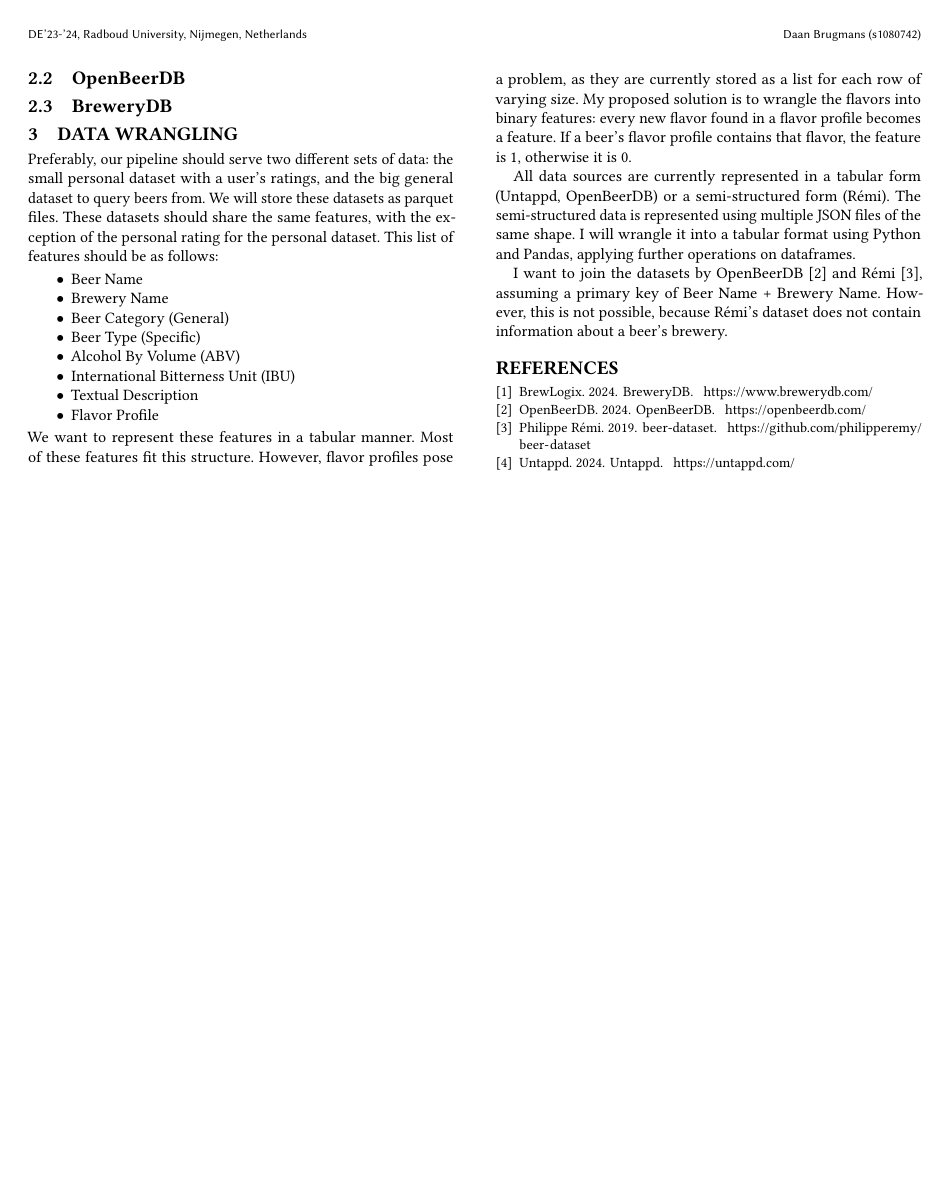
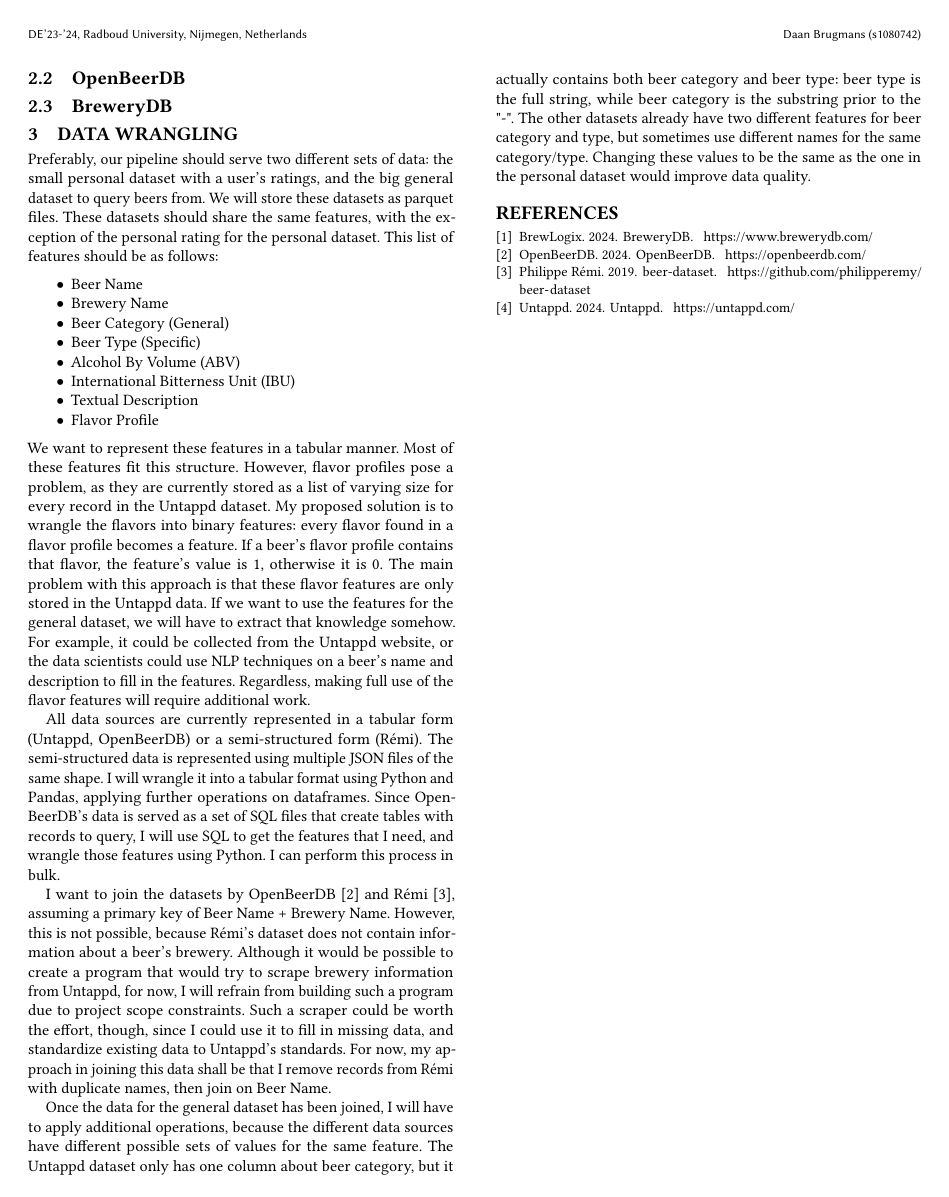
Before and after one commit to daanbrugmans/ru-data-engineering-23-24, a LaTeX paper (report/report.tex): page 2 of 2. Compiled offline with pdfLaTeX.

Commit message:
Finished Assignment 3

```diff
--- a/report/report.tex
+++ b/report/report.tex
@@ -115,22 +115,30 @@ This list of features should be as follows:
 \end{itemize}
 We want to represent these features in a tabular manner.
 Most of these features fit this structure.
-However, flavor profiles pose a problem, as they are currently stored as a list for each row of varying size.
-My proposed solution is to wrangle the flavors into binary features: every new flavor found in a flavor profile becomes a feature.
-If a beer's flavor profile contains that flavor, the feature is 1, otherwise it is 0.
+However, flavor profiles pose a problem, as they are currently stored as a list of varying size for every record in the \citeauthor{untappd} dataset.
+My proposed solution is to wrangle the flavors into binary features: every flavor found in a flavor profile becomes a feature.
+If a beer's flavor profile contains that flavor, the feature's value is 1, otherwise it is 0.
+The main problem with this approach is that these flavor features are only stored in the \citeauthor{untappd} data.
+If we want to use the features for the general dataset, we will have to extract that knowledge somehow.
+For example, it could be collected from the \citeauthor{untappd} website, or the data scientists could use NLP techniques on a beer's name and description to fill in the features.
+Regardless, making full use of the flavor features will require additional work.
 
 All data sources are currently represented in a tabular form (\citeauthor{untappd}, \citeauthor{openbeerdb}) or a semi-structured form (\citeauthor{philipperemy}).
 The semi-structured data is represented using multiple JSON files of the same shape.
 I will wrangle it into a tabular format using Python and Pandas, applying further operations on dataframes.
+Since \citeauthor{openbeerdb}'s data is served as a set of SQL files that create tables with records to query, I will use SQL to get the features that I need, and wrangle those features using Python.
+I can perform this process in bulk.
 
 I want to join the datasets by \citet{openbeerdb} and \citet{philipperemy}, assuming a primary key of Beer Name + Brewery Name.
 However, this is not possible, because \citeauthor{philipperemy}'s dataset does not contain information about a beer's brewery.
-% TODO keep writing
+Although it would be possible to create a program that would try to scrape brewery information from \citeauthor{untappd}, for now, I will refrain from building such a program due to project scope constraints.
+Such a scraper could be worth the effort, though, since I could use it to fill in missing data, and standardize existing data to \citeauthor{untappd}'s standards.
+For now, my approach in joining this data shall be that I remove records from \citeauthor{philipperemy} with duplicate names, then join on Beer Name.
 
-% \subsection{Untappd}
-% Wrangle the beer type into two features: general beer category and specific beer style
-% You can wrangle the flavor profile lists into features: every flavor in the list becomes a boolean feature.
-%   If a beer has that flavor in its flavor profile, the value is true, otherwise false.
+Once the data for the general dataset has been joined, I will have to apply additional operations, because the different data sources have different possible sets of values for the same feature.
+The \citeauthor{untappd} dataset only has one column about beer category, but it actually contains both beer category and beer type: beer type is the full string, while beer category is the substring prior to the "-".
+The other datasets already have two different features for beer category and type, but sometimes use different names for the same category/type.
+Changing these values to be the same as the one in the personal dataset would improve data quality.
 
 \bibliographystyle{ACM-Reference-Format}
 \def\bibfont{\small} % comment this line for a smaller fontsize
```
Also changed, not shown: report/report.pdf, report/report.tex (2 more changed lines), 3 other files.
